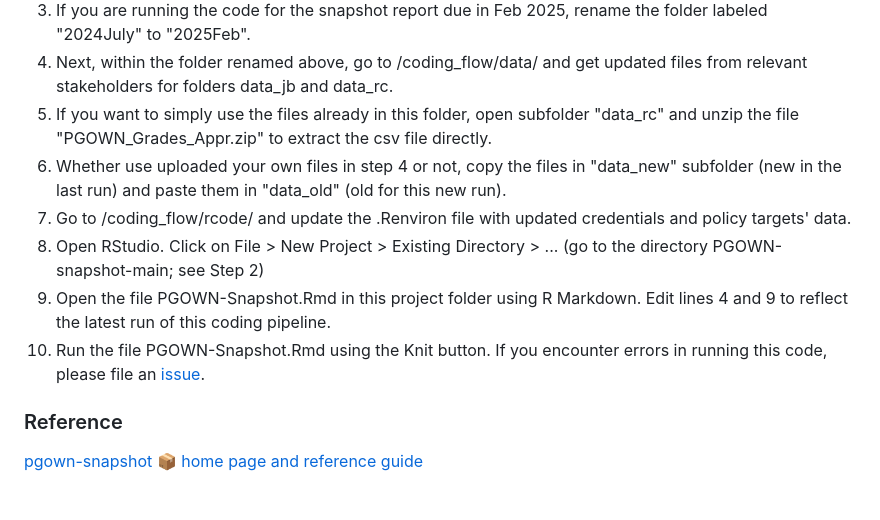
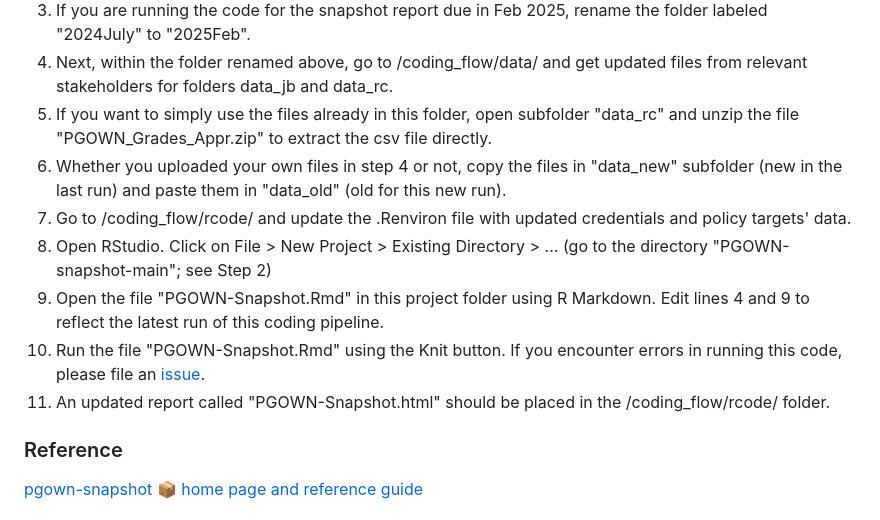
Before and after one commit to bcgov/PGOWN-snapshot, a Markdown page: README.md, the part around the change. GitHub-like rendering.

```diff
--- a/README.md
+++ b/README.md
@@ -43,11 +43,12 @@ rcode: contains the R Markdown file that needs to be run to generate the output
 3. If you are running the code for the snapshot report due in Feb 2025, rename the folder labeled "2024July" to "2025Feb".
 4. Next, within the folder renamed above, go to /coding_flow/data/ and get updated files from relevant stakeholders for folders data_jb and data_rc.
 5. If you want to simply use the files already in this folder, open subfolder "data_rc" and unzip the file "PGOWN_Grades_Appr.zip" to extract the csv file directly.
-6. Whether use uploaded your own files in step 4 or not, copy the files in "data_new" subfolder (new in the last run) and paste them in "data_old" (old for this new run).
+6. Whether you uploaded your own files in step 4 or not, copy the files in "data_new" subfolder (new in the last run) and paste them in "data_old" (old for this new run).
 7. Go to /coding_flow/rcode/ and update the .Renviron file with updated credentials and policy targets' data.
-8. Open RStudio. Click on File > New Project > Existing Directory > ... (go to the directory PGOWN-snapshot-main; see Step 2)
-9. Open the file PGOWN-Snapshot.Rmd in this project folder using R Markdown. Edit lines 4 and 9 to reflect the latest run of this coding pipeline.
-11. Run the file PGOWN-Snapshot.Rmd using the Knit button. If you encounter errors in running this code, please file an [issue](https://github.com/bcgov/PGOWN-snapshot/issues/).
+8. Open RStudio. Click on File > New Project > Existing Directory > ... (go to the directory "PGOWN-snapshot-main"; see Step 2)
+9. Open the file "PGOWN-Snapshot.Rmd" in this project folder using R Markdown. Edit lines 4 and 9 to reflect the latest run of this coding pipeline.
+10. Run the file "PGOWN-Snapshot.Rmd" using the Knit button. If you encounter errors in running this code, please file an [issue](https://github.com/bcgov/PGOWN-snapshot/issues/).
+11. An updated report called "PGOWN-Snapshot.html" should be placed in the /coding_flow/rcode/ folder.
 
 ### Reference
 
```
